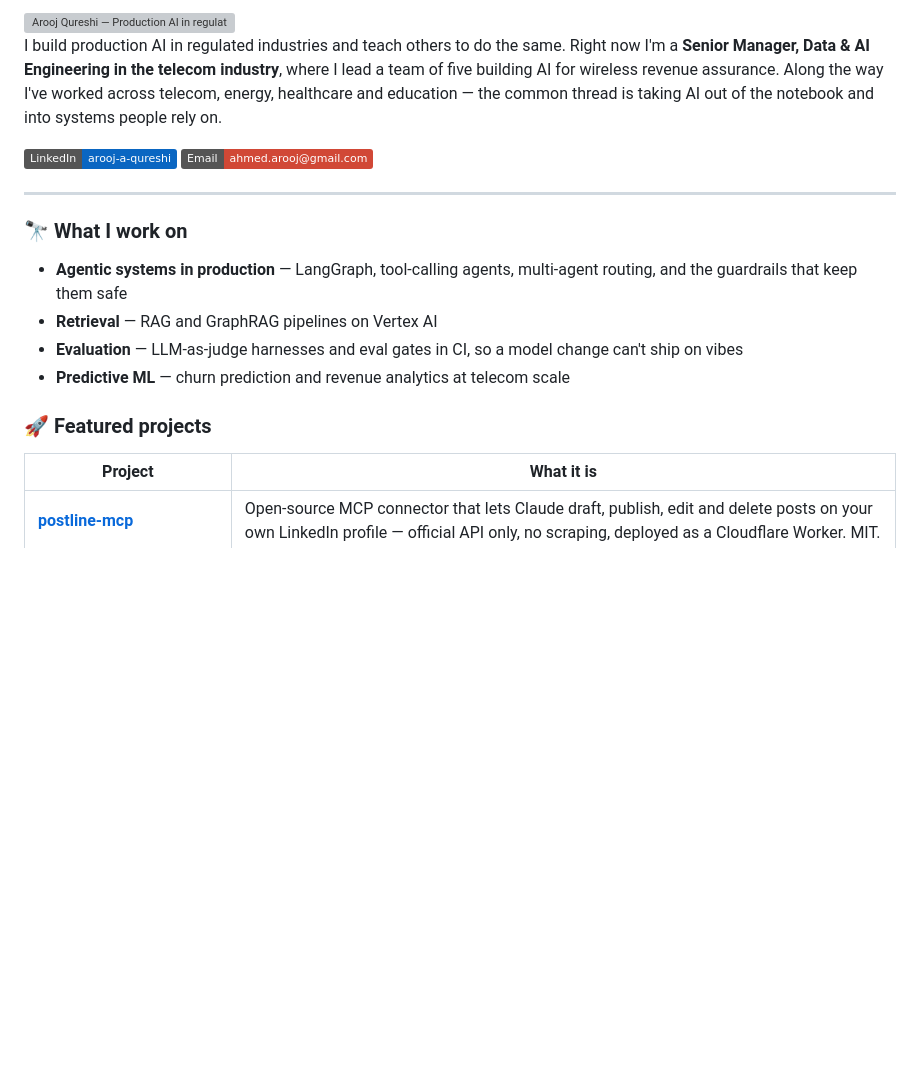
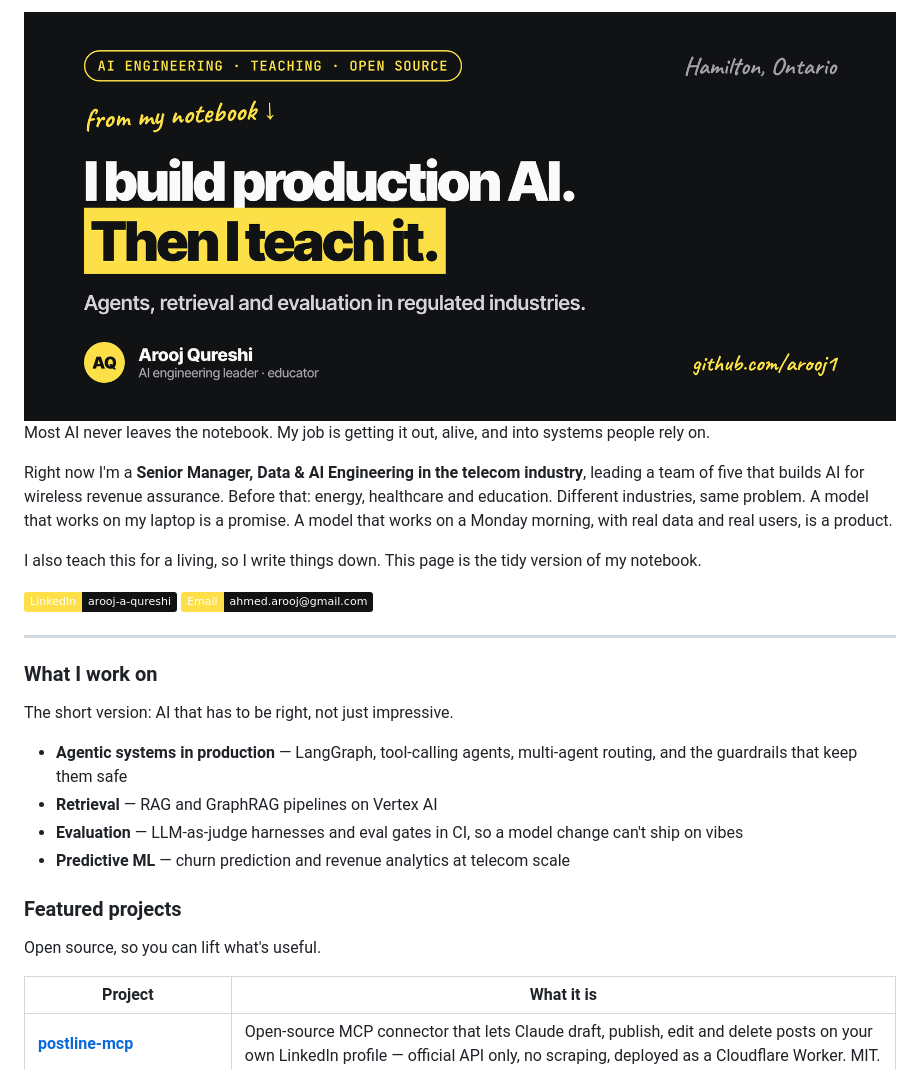
Before and after one commit to arooj1/arooj1, a Markdown page: README.md, the part around one of its changes. GitHub-like rendering; pictures changed too: assets/banner-dark.png (added); badges without logos; blank space fills up the shorter version; grey boxes are pictures that could not be loaded.

```diff
--- a/README.md
+++ b/README.md
@@ -1,20 +1,28 @@
-<img alt="Arooj Qureshi — Production AI in regulated industries: agents, retrieval, evaluation" src="assets/banner-dark.svg" width="100%">
+<img alt="Arooj Qureshi: I build production AI. Then I teach it. Agents, retrieval and evaluation in regulated industries." src="assets/banner-dark.png" width="100%">
 
-I build production AI in regulated industries and teach others to do the same. Right now I'm a **Senior Manager, Data & AI Engineering in the telecom industry**, where I lead a team of five building AI for wireless revenue assurance. Along the way I've worked across telecom, energy, healthcare and education — the common thread is taking AI out of the notebook and into systems people rely on.
+Most AI never leaves the notebook. My job is getting it out, alive, and into systems people rely on.
 
-[![LinkedIn](https://img.shields.io/badge/LinkedIn-arooj--a--qureshi-0A66C2?logo=linkedin&logoColor=white)](https://www.linkedin.com/in/arooj-a-qureshi)
-[![Email](https://img.shields.io/badge/Email-ahmed.arooj%40gmail.com-D14836?logo=gmail&logoColor=white)](mailto:ahmed.arooj@gmail.com)
+Right now I'm a **Senior Manager, Data & AI Engineering in the telecom industry**, leading a team of five that builds AI for wireless revenue assurance. Before that: energy, healthcare and education. Different industries, same problem. A model that works on my laptop is a promise. A model that works on a Monday morning, with real data and real users, is a product.
+
+I also teach this for a living, so I write things down. This page is the tidy version of my notebook.
+
+[![LinkedIn](https://img.shields.io/badge/LinkedIn-arooj--a--qureshi-FDE047?logo=linkedin&logoColor=111214&labelColor=FDE047&color=111214)](https://www.linkedin.com/in/arooj-a-qureshi)
+[![Email](https://img.shields.io/badge/Email-ahmed.arooj%40gmail.com-FDE047?logo=gmail&logoColor=111214&labelColor=FDE047&color=111214)](mailto:ahmed.arooj@gmail.com)
 
 ---
 
-### 🔭 What I work on
+### What I work on
+
+The short version: AI that has to be right, not just impressive.
 
 - **Agentic systems in production** — LangGraph, tool-calling agents, multi-agent routing, and the guardrails that keep them safe
 - **Retrieval** — RAG and GraphRAG pipelines on Vertex AI
 - **Evaluation** — LLM-as-judge harnesses and eval gates in CI, so a model change can't ship on vibes
 - **Predictive ML** — churn prediction and revenue analytics at telecom scale
 
-### 🚀 Featured projects
+### Featured projects
+
+Open source, so you can lift what's useful.
 
 | Project | What it is |
 |---|---|
```
Also changed, not shown: other parts of README.md (+15 -15 lines), 1 other file.
